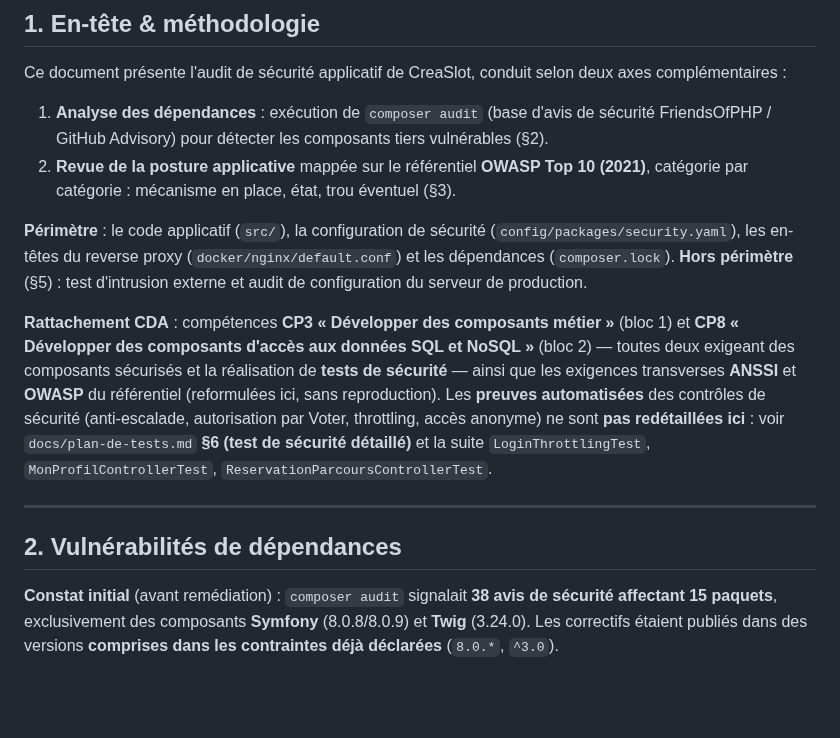
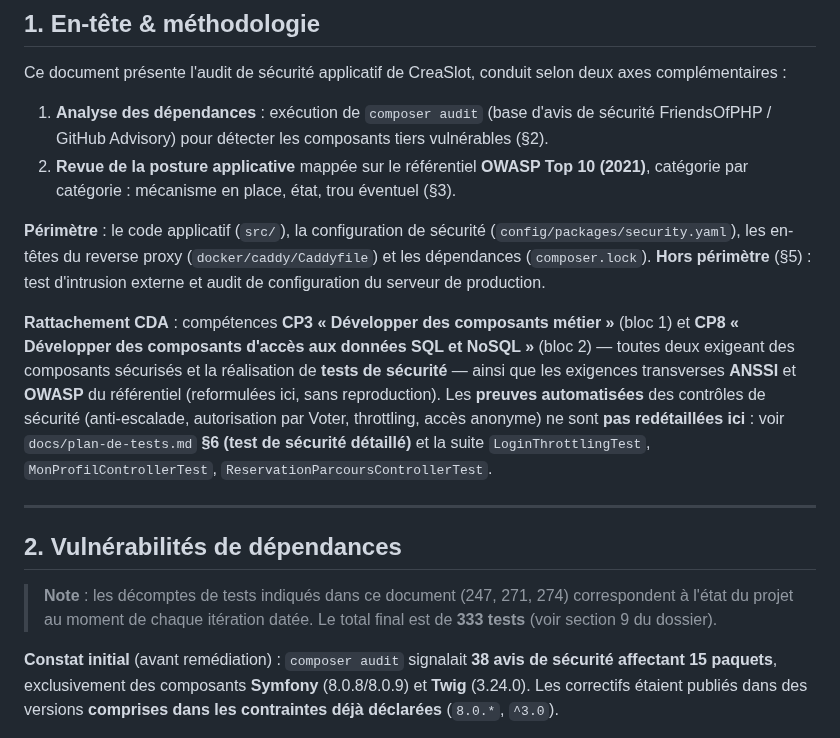
Before and after one commit to sgahovey/creaslot, a Markdown page: docs/audit-securite-owasp.md, the part around the change. GitHub-like rendering; blank space fills up the shorter version.

Commit message:
docs(securite): actualise l'audit OWASP avant mise en annexe
Corrige le chemin du reverse proxy (Caddy et non l'ancienne configuration nginx)
et signale que les decomptes de tests cites sont ceux de chaque iteration datee,
le total final etant de 333 tests.

```diff
--- a/docs/audit-securite-owasp.md
+++ b/docs/audit-securite-owasp.md
@@ -15,7 +15,7 @@ Ce document présente l'audit de sécurité applicatif de CreaSlot, conduit selo
    catégorie : mécanisme en place, état, trou éventuel (§3).
 
 **Périmètre** : le code applicatif (`src/`), la configuration de sécurité (`config/packages/security.yaml`),
-les en-têtes du reverse proxy (`docker/nginx/default.conf`) et les dépendances (`composer.lock`).
+les en-têtes du reverse proxy (`docker/caddy/Caddyfile`) et les dépendances (`composer.lock`).
 **Hors périmètre** (§5) : test d'intrusion externe et audit de configuration du serveur de production.
 
 **Rattachement CDA** : compétences **CP3 « Développer des composants métier »** (bloc 1) et **CP8
@@ -29,6 +29,9 @@ autorisation par Voter, throttling, accès anonyme) ne sont **pas redétaillées
 ---
 
 ## 2. Vulnérabilités de dépendances
+
+> **Note** : les décomptes de tests indiqués dans ce document (247, 271, 274) correspondent à l'état du projet
+> au moment de chaque itération datée. Le total final est de **333 tests** (voir section 9 du dossier).
 
 **Constat initial** (avant remédiation) : `composer audit` signalait **38 avis de sécurité affectant 15
 paquets**, exclusivement des composants **Symfony** (8.0.8/8.0.9) et **Twig** (3.24.0). Les correctifs étaient
```
